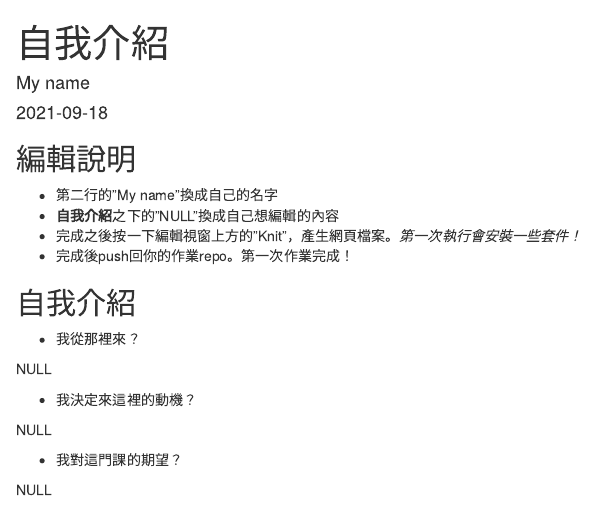
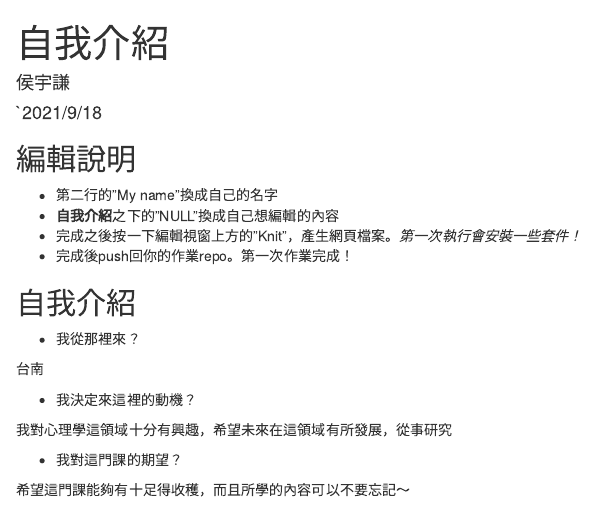
Before and after one commit to Rstat-project/hello-git-and-github-Maxine102, an R Markdown document (About.Rmd): the page in a window 1100 px wide, from its top. Rendered offline with R 4.5, knitr and Pandoc, with nearby package versions.

Commit message:
1st practice class

```diff
--- a/About.Rmd
+++ b/About.Rmd
@@ -1,7 +1,7 @@
 ---
 title: "自我介紹"
-author: "My name"
-date: "`r Sys.Date()`"
+author: "侯宇謙"
+date: "`2021/9/18"
 output: html_document
 ---
 
@@ -20,12 +20,12 @@ knitr::opts_chunk$set(echo = TRUE)
 
 - 我從那裡來？
 
-NULL
+台南
 
 - 我決定來這裡的動機？
 
-NULL
+我對心理學這領域十分有興趣，希望未來在這領域有所發展，從事研究
 
 - 我對這門課的期望？
 
-NULL
+希望這門課能夠有十足得收穫，而且所學的內容可以不要忘記～
```
